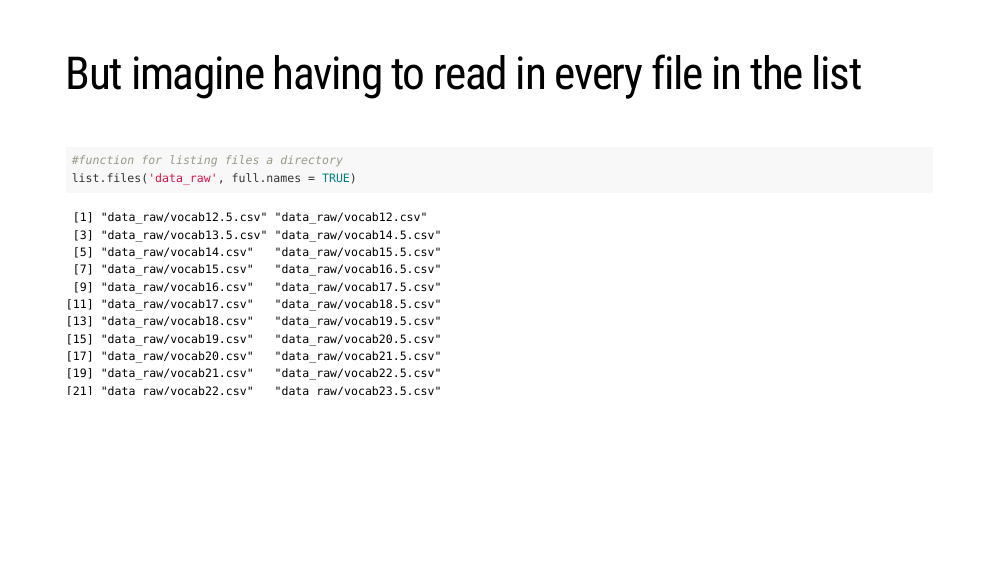
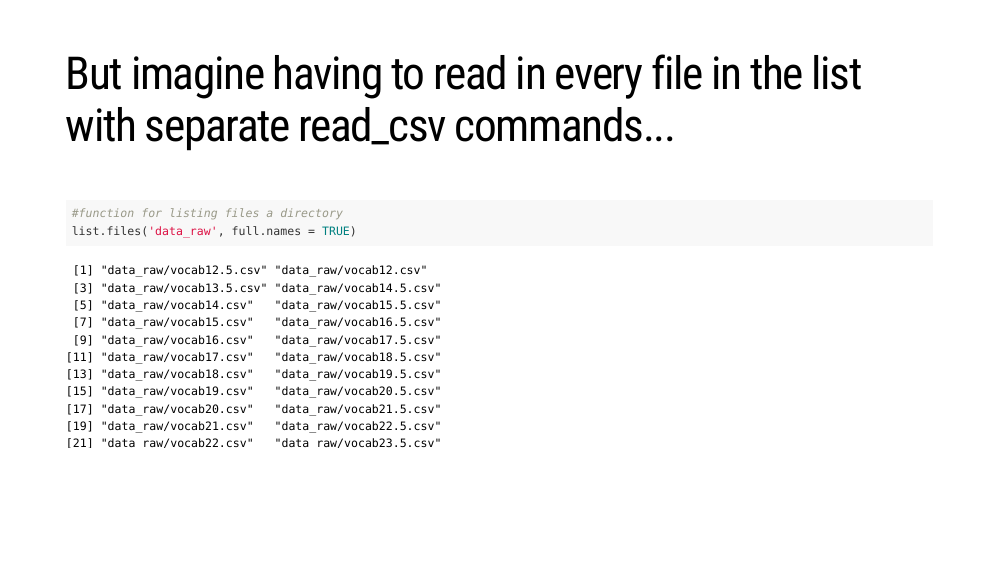
Before and after one commit to ysg68/259-langbasics-importing, an R Markdown document (docs/index.Rmd): page 7 of 16. Rendered offline with R 4.5, knitr and Pandoc, with nearby package versions; the slides are laid out offline by our stand-in for remark.js, each with all of its steps uncovered, in fonts that may differ from those the slides ask for, and without slide numbers, shadows or browser add-ons; some code elsewhere in the file could not run offline; a font, style sheet, LaTeX package, included part or bibliography that could not be used is replaced or left out.

Commit message:
edits for clarity

````diff
--- a/docs/index.Rmd
+++ b/docs/index.Rmd
@@ -165,7 +165,7 @@ print(ds_all)
 ```
 
 ---
-# But imagine having to read in every file in the list
+# But imagine having to read in every file in the list with separate read_csv commands...
 
 .scroll-box-16[
 ```{r R.options = list(width = 75)}
````
Also changed, not shown: docs/index.Rmd (2 more changed lines), 1 other file.
